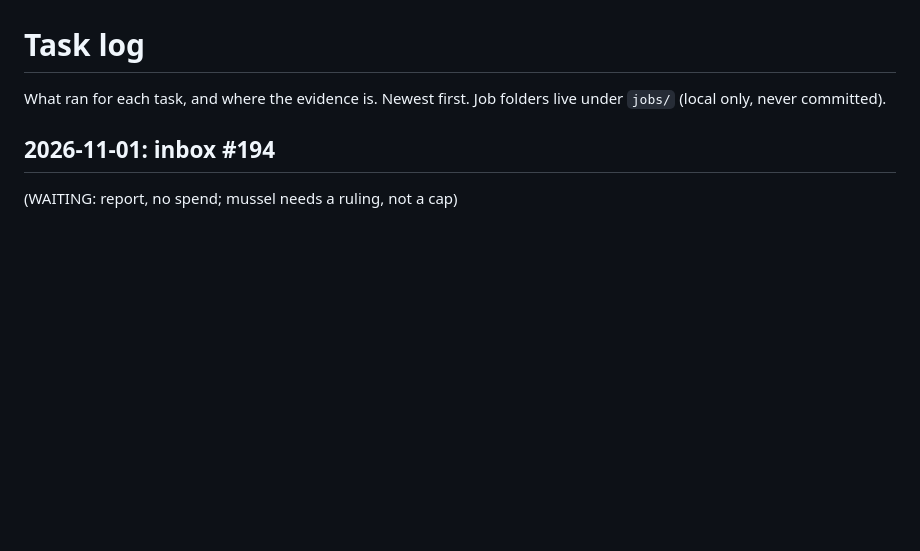
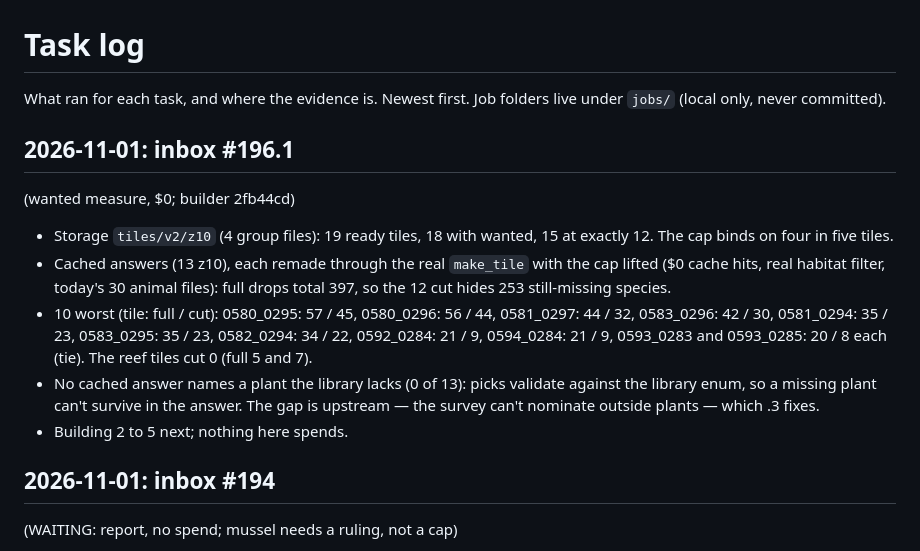
Before and after one commit to Kaimaan/animundo-builder, a Markdown page: docs/task-log.md, the part around the change. GitHub-like rendering; blank space fills up the shorter version.

Commit message:
Task log: inbox #196.1 wanted measure ($0)

```diff
--- a/docs/task-log.md
+++ b/docs/task-log.md
@@ -2,6 +2,60 @@
 
 What ran for each task, and where the evidence is. Newest first.
 Job folders live under `jobs/` (local only, never committed).
+
+## 2026-11-01: inbox #196.1
+  (wanted measure, $0;
+  builder 2fb44cd)
+
+- Storage `tiles/v2/z10`
+  (4 group files): 19
+  ready tiles, 18 with
+  wanted, 15 at exactly
+  12. The cap binds on
+  four in five tiles.
+- Cached answers (13
+  z10), each remade
+  through the real
+  `make_tile` with the
+  cap lifted ($0 cache
+  hits, real habitat
+  filter, today's 30
+  animal files): full
+  drops total 397, so
+  the 12 cut hides 253
+  still-missing species.
+- 10 worst (tile:
+  full / cut):
+  0580_0295: 57 / 45,
+  0580_0296: 56 / 44,
+  0581_0297: 44 / 32,
+  0583_0296: 42 / 30,
+  0581_0294: 35 / 23,
+  0583_0295: 35 / 23,
+  0582_0294: 34 / 22,
+  0592_0284: 21 / 9,
+  0594_0284: 21 / 9,
+  0593_0283 and
+  0593_0285: 20 / 8
+  each (tie). The reef
+  tiles cut 0 (full 5
+  and 7).
+- No cached answer
+  names a plant the
+  library lacks (0 of
+  13): picks validate
+  against the library
+  enum, so a missing
+  plant can't survive
+  in the answer. The
+  gap is upstream —
+  the survey can't
+  nominate outside
+  plants — which .3
+  fixes.
+- Building 2 to 5
+  next; nothing here
+  spends.
 
 ## 2026-11-01: inbox #194
   (WAITING: report, no
```
